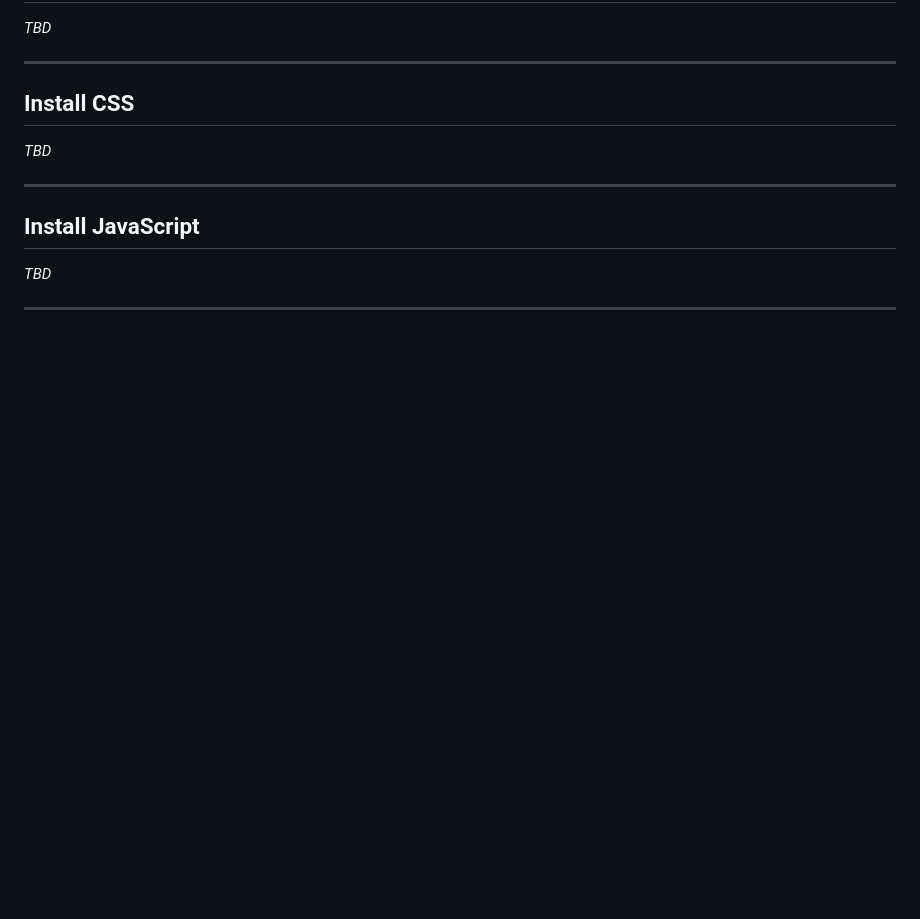
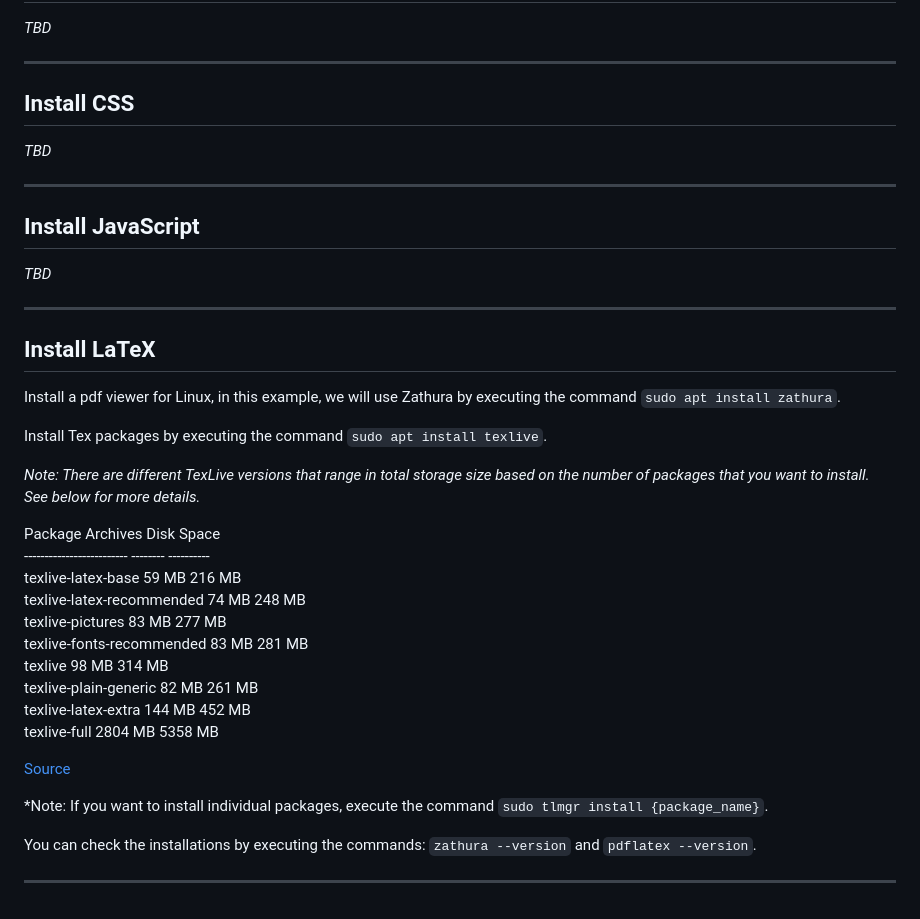
Before and after one commit to MIKNSJ/config, a Markdown page: linux/linux_env_setup_docs.md, the part around the change. Rendered like a GitHub page; blank space fills up the shorter version.

````diff
--- a/linux/linux_env_setup_docs.md
+++ b/linux/linux_env_setup_docs.md
@@ -124,3 +124,30 @@
 *TBD*
 
 ***
+
+## Install LaTeX
+
+Install a pdf viewer for Linux, in this example, we will use Zathura by executing the command ```sudo apt install zathura```.
+
+Install Tex packages by executing the command ```sudo apt install texlive```.
+
+*Note: There are different TexLive versions that range in total storage size based on the number of packages that you want to install. See below for more details.*
+
+Package                    Archives  Disk Space \
+-------------------------  --------  ---------- \
+texlive-latex-base            59 MB      216 MB \
+texlive-latex-recommended     74 MB      248 MB \
+texlive-pictures              83 MB      277 MB \
+texlive-fonts-recommended     83 MB      281 MB \
+texlive                       98 MB      314 MB \
+texlive-plain-generic         82 MB      261 MB \
+texlive-latex-extra          144 MB      452 MB \
+texlive-full                2804 MB     5358 MB
+
+[Source](https://tex.stackexchange.com/questions/245982/differences-between-texlive-packages-in-linux)
+
+*Note: If you want to install individual packages, execute the command ```sudo tlmgr install {package_name}```.
+
+You can check the installations by executing the commands: ```zathura --version``` and ```pdflatex --version```.
+
+***
````
